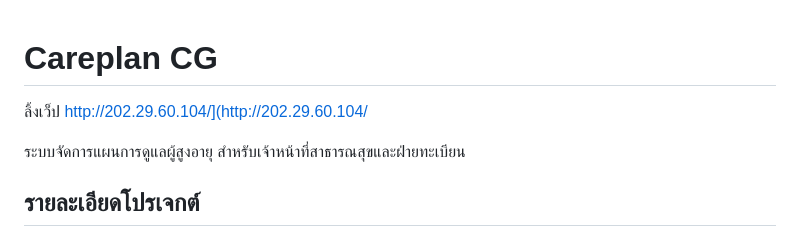
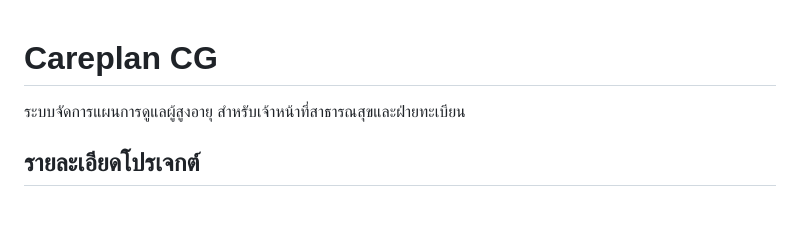
Before and after one commit to theerapat-cp/careplan-cg, a Markdown page: README.md, the part around the change. Rendered like a GitHub page; blank space fills up the shorter version.

```diff
--- a/README.md
+++ b/README.md
@@ -1,6 +1,4 @@
 # Careplan CG
-ลิ้งเว็ป http://202.29.60.104/](http://202.29.60.104/
-
 ระบบจัดการแผนการดูแลผู้สูงอายุ สำหรับเจ้าหน้าที่สาธารณสุขและฝ่ายทะเบียน
 
 ## รายละเอียดโปรเจกต์
```
